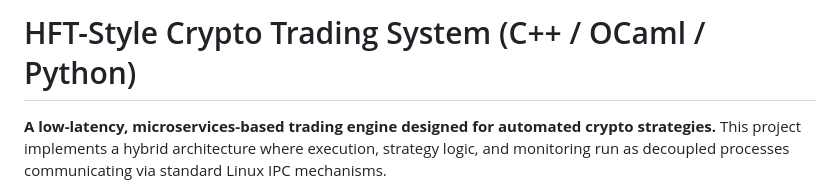
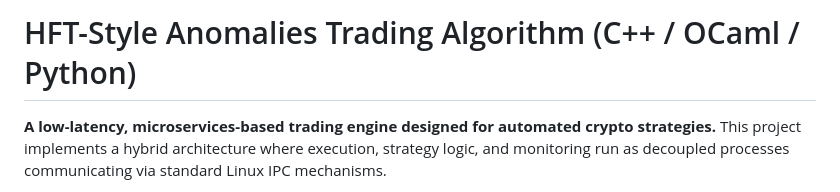
Before and after one commit to 4DR1455/anomalies_trading_algorithm, a Markdown page: README.md, the part around the change. Drawn GitHub-style.

Commit message:
Update project title in README.md

```diff
--- a/README.md
+++ b/README.md
@@ -1,4 +1,4 @@
-# HFT-Style Crypto Trading System (C++ / OCaml / Python)
+# HFT-Style Anomalies Trading Algorithm (C++ / OCaml / Python)
 
 **A low-latency, microservices-based trading engine designed for automated crypto strategies.**
 This project implements a hybrid architecture where execution, strategy logic, and monitoring run as decoupled processes communicating via standard Linux IPC mechanisms.
```
